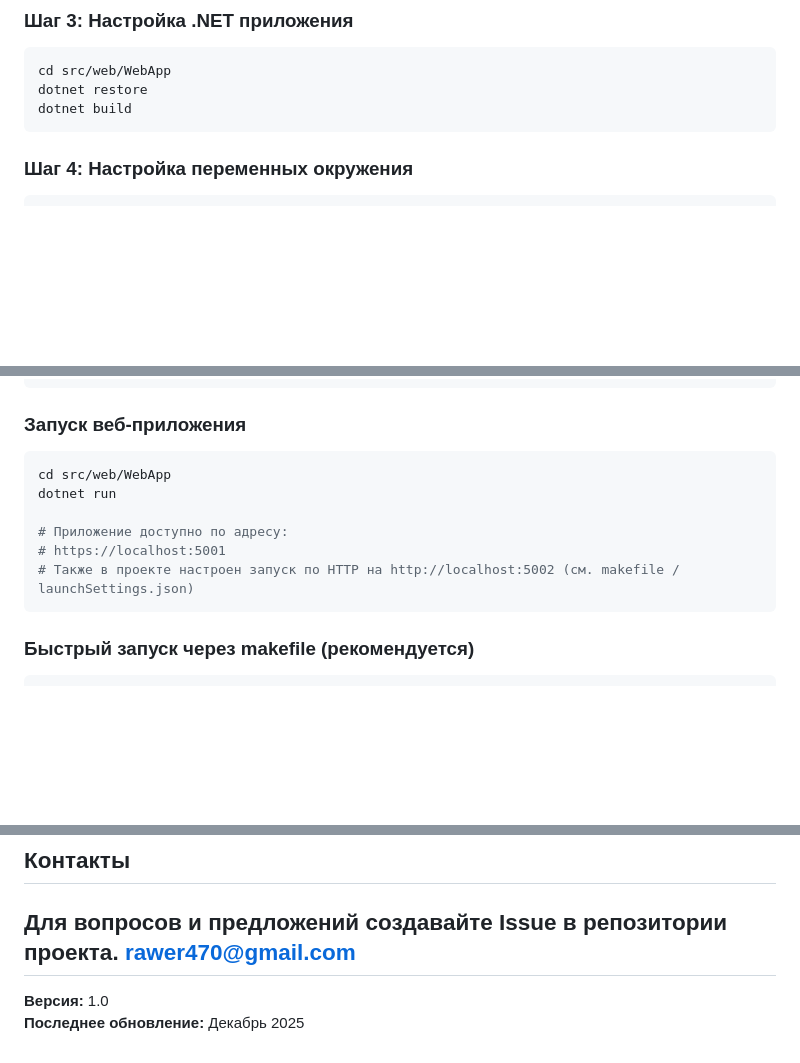
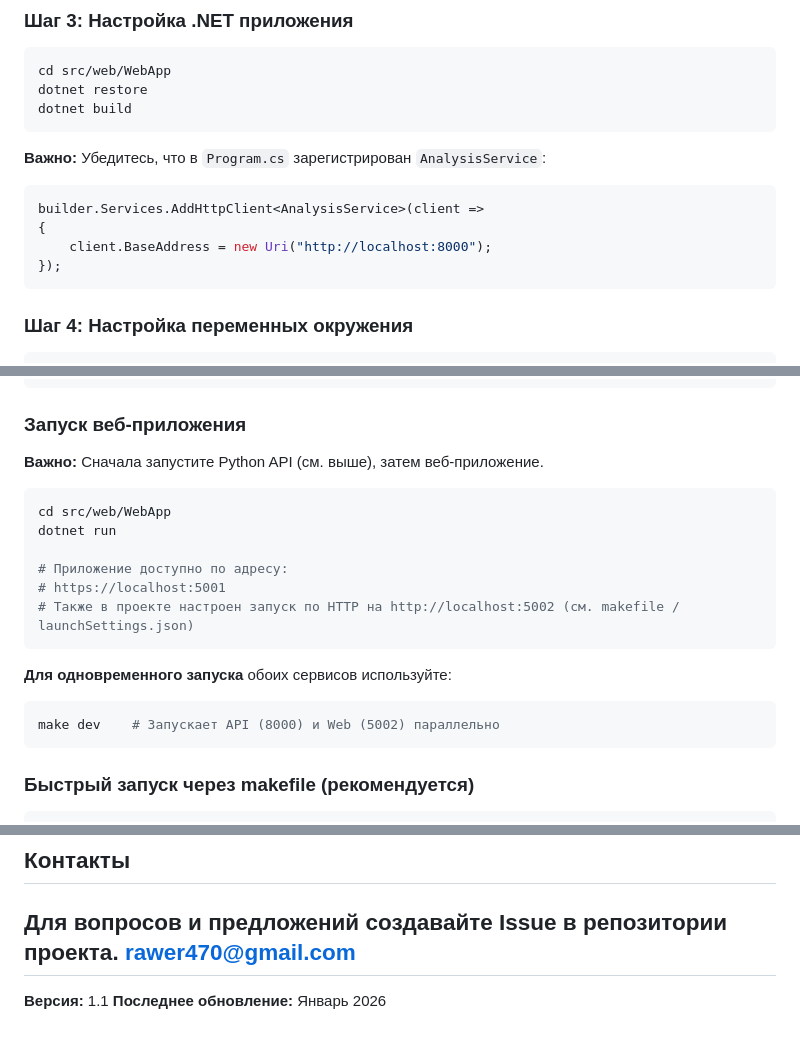
Before and after one commit to rawer470/AdmissionAnalysis, a Markdown page: README.md, 3 parts joined by grey strips. Drawn GitHub-style; blank space fills up the shorter version.

Commit message:
ReadmeV1.1

````diff
--- a/README.md
+++ b/README.md
@@ -143,6 +145,15 @@ pip install -r requirements.txt
 cd src/web/WebApp
 dotnet restore
 dotnet build
+```
+
+**Важно:** Убедитесь, что в `Program.cs` зарегистрирован `AnalysisService`:
+
+```csharp
+builder.Services.AddHttpClient<AnalysisService>(client =>
+{
+    client.BaseAddress = new Uri("http://localhost:8000");
+});
 ```
 
 ### Шаг 4: Настройка переменных окружения
@@ -261,6 +349,8 @@ for prog, dyn in dynamics.items():
 
 ### Запуск веб-приложения
 
+**Важно:** Сначала запустите Python API (см. выше), затем веб-приложение.
+
 ```bash
 cd src/web/WebApp
 dotnet run
@@ -268,6 +358,11 @@ dotnet run
 # Приложение доступно по адресу:
 # https://localhost:5001
 # Также в проекте настроен запуск по HTTP на http://localhost:5002 (см. makefile / launchSettings.json)
+```
+
+**Для одновременного запуска** обоих сервисов используйте:
+```bash
+make dev    # Запускает API (8000) и Web (5002) параллельно
 ```
 
 ### Быстрый запуск через makefile (рекомендуется)
@@ -487,5 +582,5 @@ docs/AdmissionManager_CLASS.txt
 rawer470@gmail.com
 ---
 
-**Версия:** 1.0
-**Последнее обновление:** Декабрь 2025
+**Версия:** 1.1
+**Последнее обновление:** Январь 2026
````
Also changed, not shown: other parts of README.md (+80 -1 lines).
